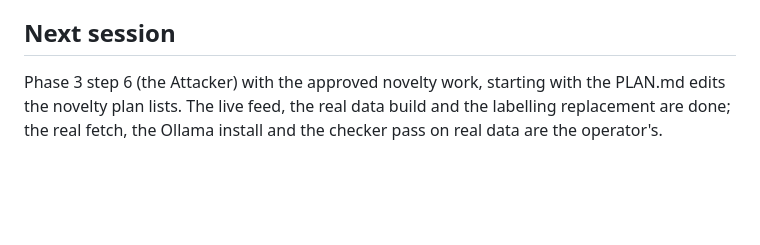
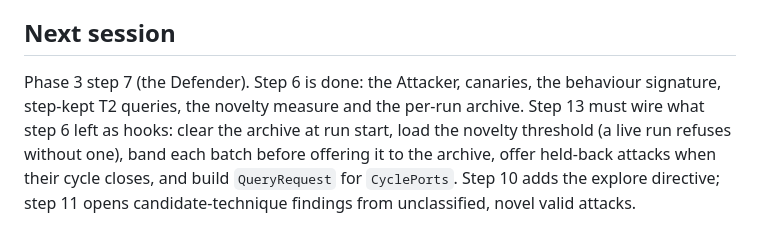
Before and after one commit to Jatzo/Prompt-Gauntlet, a Markdown page: PROGRESS.md, the part around the change. Rendered like a GitHub page; blank space fills up the shorter version.

Commit message:
Progress notes record step 6 and the hooks later steps must wire
Step 13 clears the archive per run, loads the novelty threshold, bands each batch before offering
it and offers held-back attacks at cycle close. Tests: 868 passed.

```diff
--- a/PROGRESS.md
+++ b/PROGRESS.md
@@ -127,6 +127,9 @@ v2 extensions are deferred until v1 produces results (see PLAN.md section 4).
 - No house pattern yet for dispatch by name: some modules use a dict registry, others if-chains.
 
 ## Next session
-Phase 3 step 6 (the Attacker) with the approved novelty work, starting with the PLAN.md edits the
-novelty plan lists. The live feed, the real data build and the labelling replacement are done; the
-real fetch, the Ollama install and the checker pass on real data are the operator's.
+Phase 3 step 7 (the Defender). Step 6 is done: the Attacker, canaries, the behaviour signature,
+step-kept T2 queries, the novelty measure and the per-run archive. Step 13 must wire what step 6
+left as hooks: clear the archive at run start, load the novelty threshold (a live run refuses
+without one), band each batch before offering it to the archive, offer held-back attacks when their
+cycle closes, and build `QueryRequest` for `CyclePorts`. Step 10 adds the explore directive; step 11
+opens candidate-technique findings from unclassified, novel valid attacks.
```
